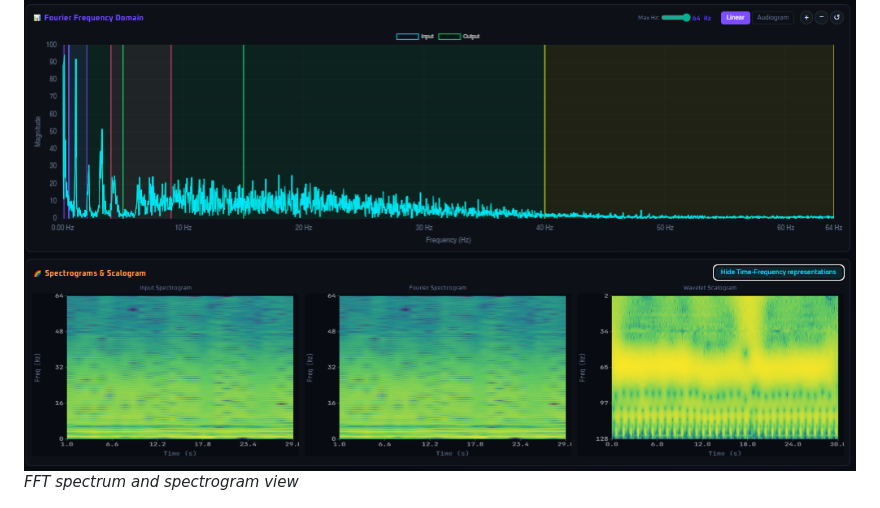
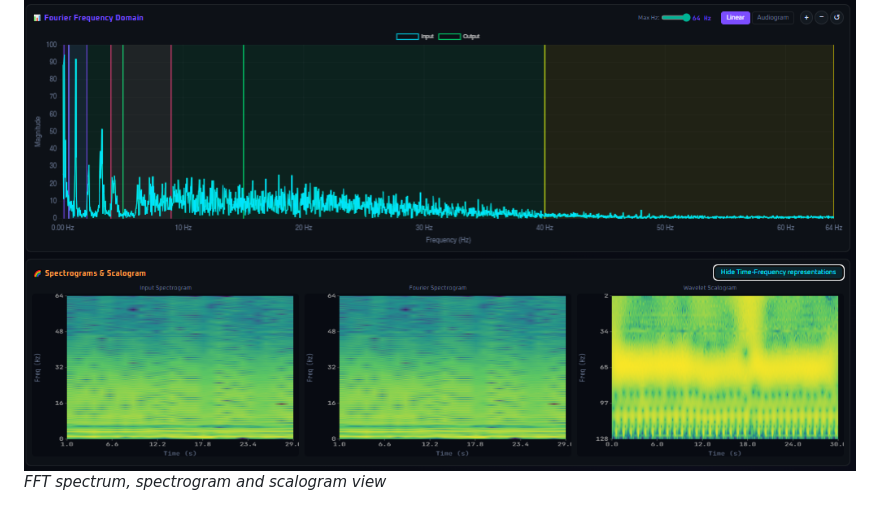
Before and after one commit to MohamedSayed-2005/Signal-Equalizer, a Markdown page: README.md, the part around the change. GitHub-like rendering.

```diff
--- a/README.md
+++ b/README.md
@@ -26,7 +26,7 @@ A dual-domain signal equalizer with AI-powered source separation, built with Fla
 *Main dashboard with signal loaded and waveform displayed*
 
 ![Spectrogram](screenshots/spectrogram.png)
-*FFT spectrum and spectrogram view*
+*FFT spectrum, spectrogram and scalogram view*
 
 ![Stem Mixer](screenshots/stem_mixer.png)
 *AI stem separation panel with per-stem gain sliders*
```
